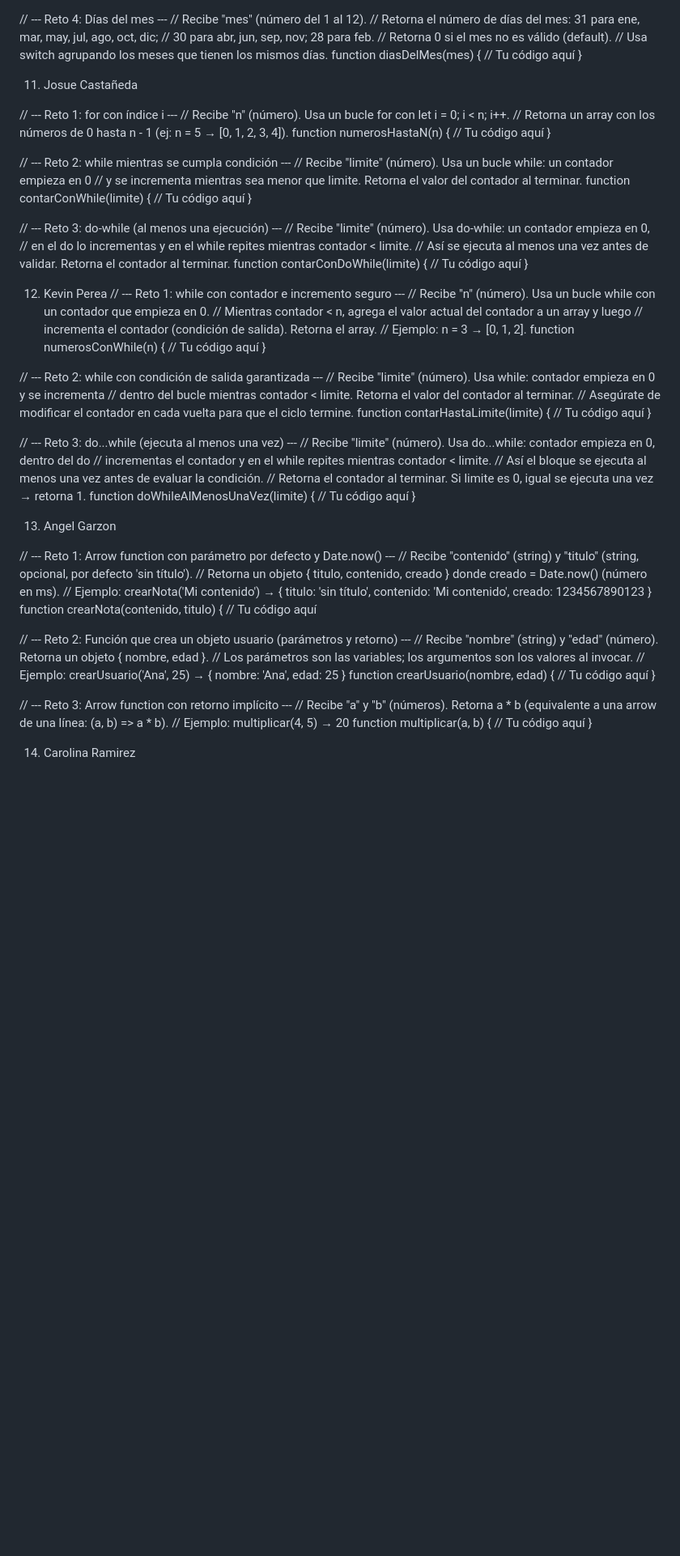
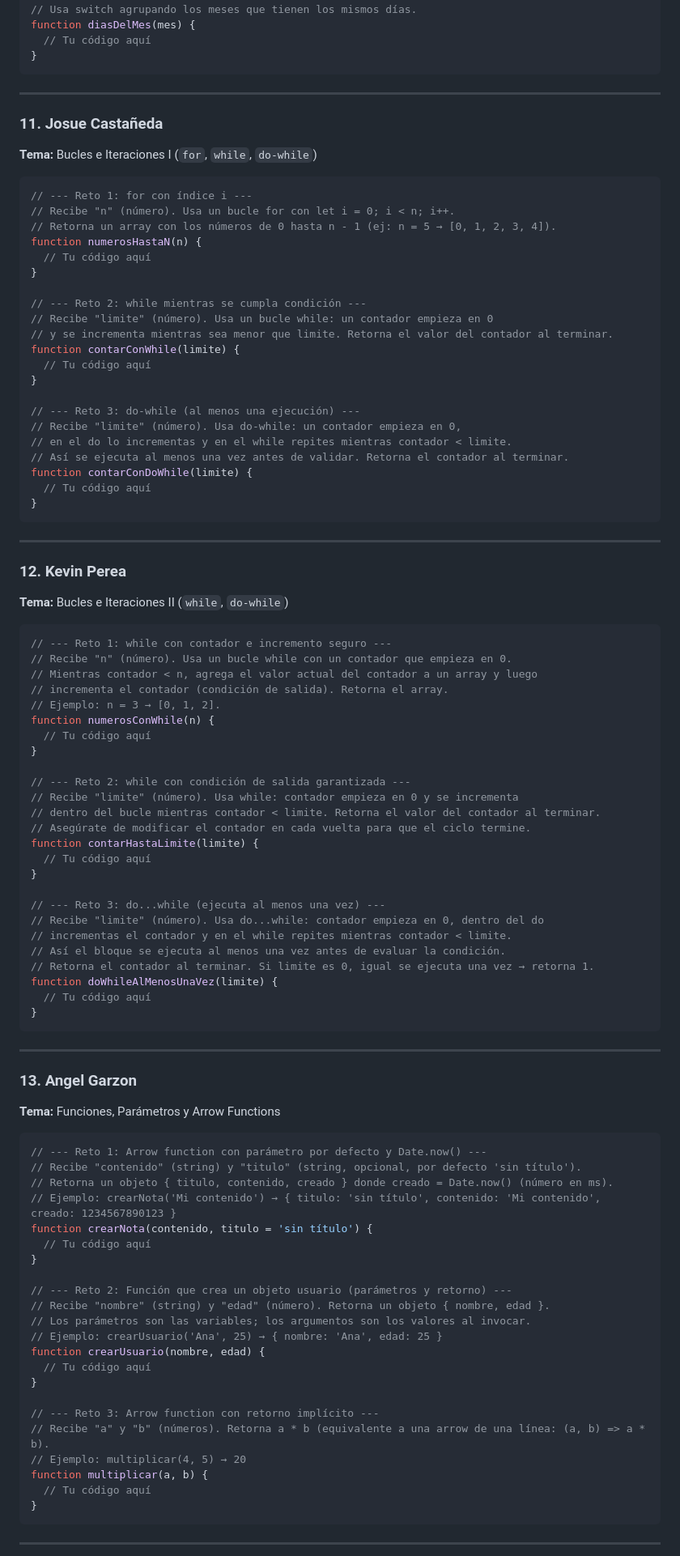
Before and after one commit to cr421229-boop/Taller_Funciones_JS, a Markdown page: README.md, the part around one of its changes. Shown at 81% size. GitHub-like rendering; blank space fills up the shorter version.

````diff
--- a/README.md
+++ b/README.md
@@ -353,9 +464,14 @@ function categoriaPorCodigo(codigo) {
 function diasDelMes(mes) {
   // Tu código aquí
 }
+```
 
-11. Josue Castañeda
+---
 
+### 11. Josue Castañeda
+**Tema:** Bucles e Iteraciones I (`for`, `while`, `do-while`)
+
+```javascript
 // --- Reto 1: for con índice i ---
 // Recibe "n" (número). Usa un bucle for con let i = 0; i < n; i++.
 // Retorna un array con los números de 0 hasta n - 1 (ej: n = 5 → [0, 1, 2, 3, 4]).
@@ -377,8 +493,14 @@ function contarConWhile(limite) {
 function contarConDoWhile(limite) {
   // Tu código aquí
 }
+```
 
-12. Kevin Perea
+---
+
+### 12. Kevin Perea
+**Tema:** Bucles e Iteraciones II (`while`, `do-while`)
+
+```javascript
 // --- Reto 1: while con contador e incremento seguro ---
 // Recibe "n" (número). Usa un bucle while con un contador que empieza en 0.
 // Mientras contador < n, agrega el valor actual del contador a un array y luego
@@ -404,15 +526,21 @@ function contarHastaLimite(limite) {
 function doWhileAlMenosUnaVez(limite) {
   // Tu código aquí
 }
+```
 
-13. Angel Garzon
+---
 
+### 13. Angel Garzon
+**Tema:** Funciones, Parámetros y Arrow Functions
+
+```javascript
 // --- Reto 1: Arrow function con parámetro por defecto y Date.now() ---
 // Recibe "contenido" (string) y "titulo" (string, opcional, por defecto 'sin título').
 // Retorna un objeto { titulo, contenido, creado } donde creado = Date.now() (número en ms).
 // Ejemplo: crearNota('Mi contenido') → { titulo: 'sin título', contenido: 'Mi contenido', creado: 1234567890123 }
-function crearNota(contenido, titulo) {
+function crearNota(contenido, titulo = 'sin título') {
   // Tu código aquí
+}
 
 // --- Reto 2: Función que crea un objeto usuario (parámetros y retorno) ---
 // Recibe "nombre" (string) y "edad" (número). Retorna un objeto { nombre, edad }.
@@ -428,6 +556,7 @@ function crearUsuario(nombre, edad) {
 function multiplicar(a, b) {
   // Tu código aquí
 }
+```
 
-14. Carolina Ramirez
+---
 
````
Also changed, not shown: other parts of README.md (+156 -29 lines).
